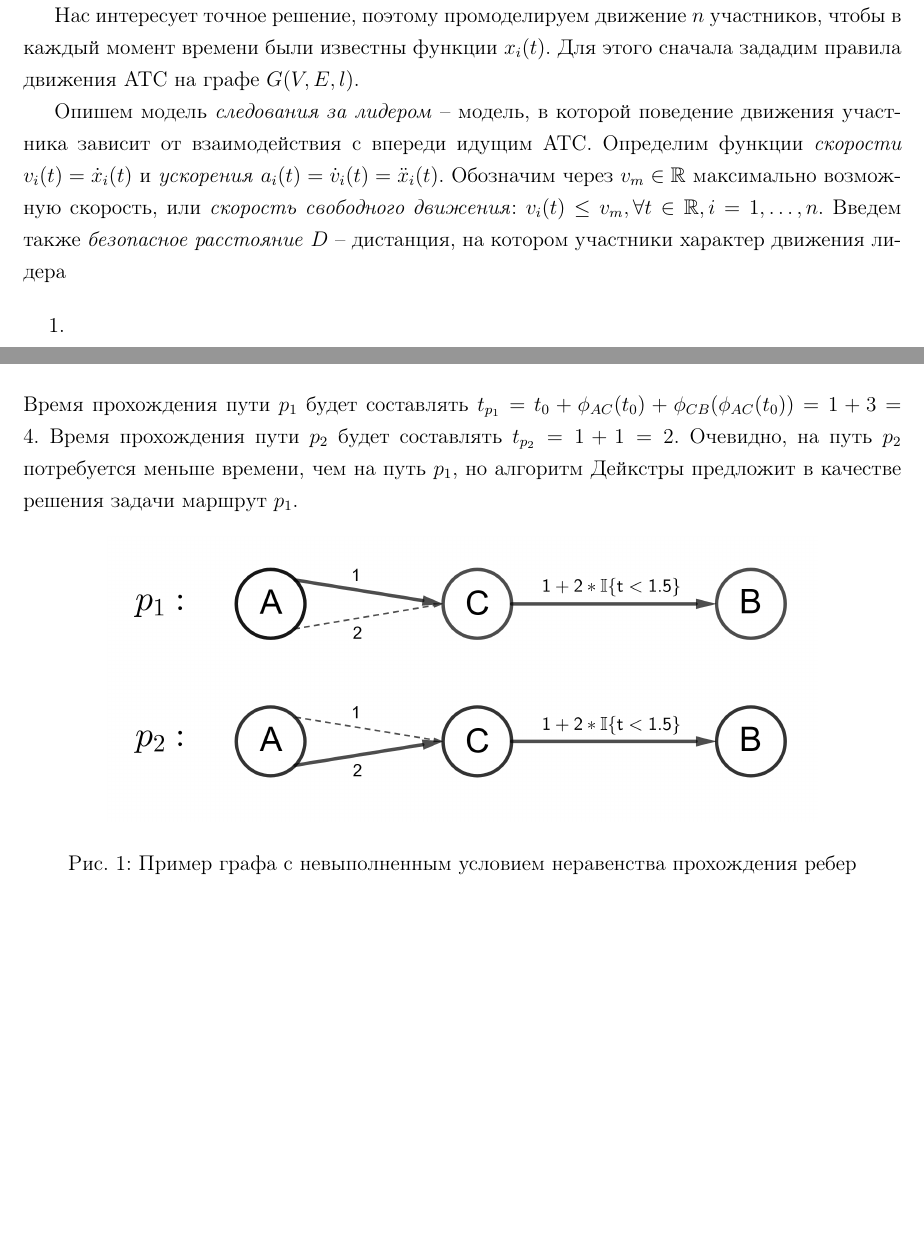
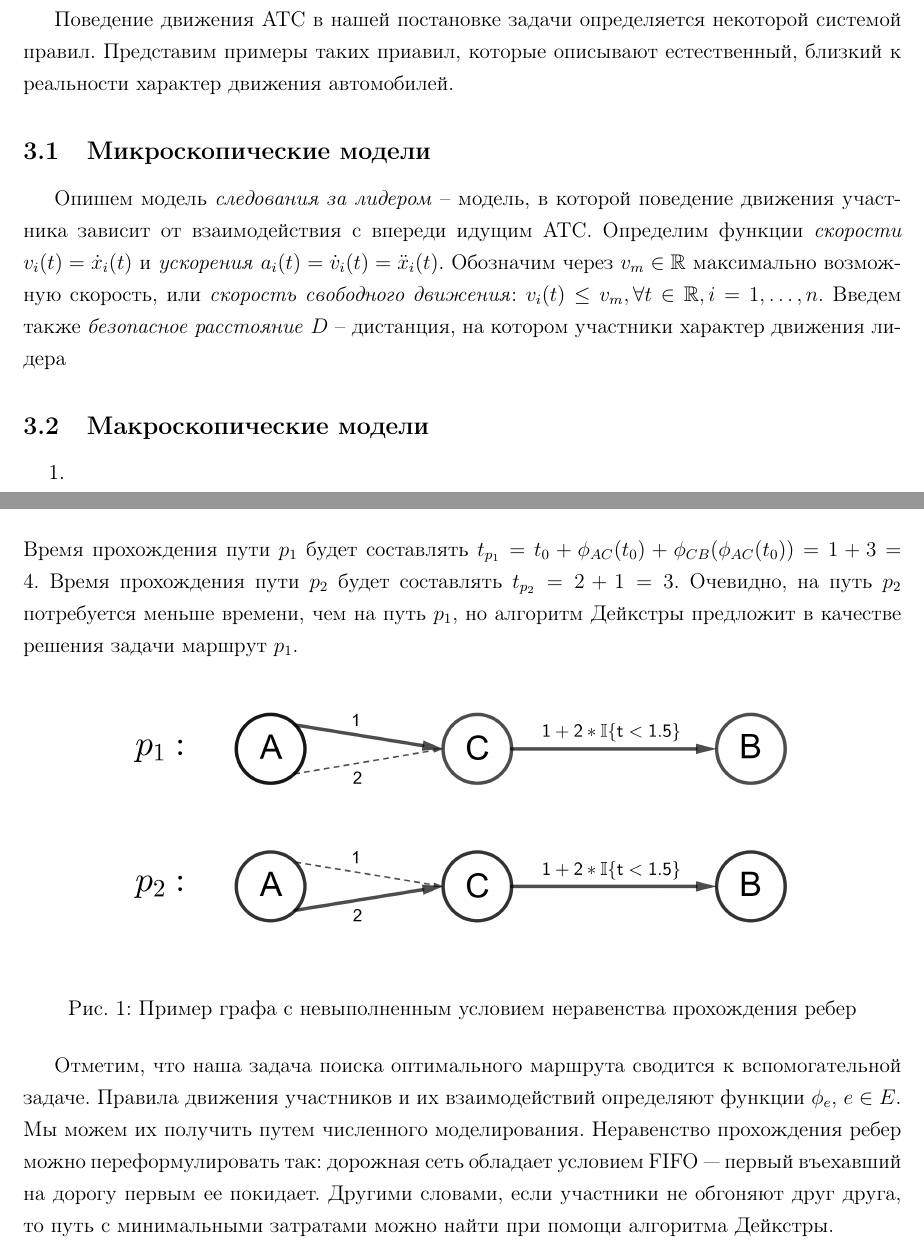
Before and after one commit to RunToTheMars/graph_navigator_optimazer, a LaTeX thesis (articles/Lyubov/Diplom.tex): two parts of pages 4 and 8 of 14 before the commit and two parts of pages 4 and 9 of 15 after it, joined at a grey line, cut at the place of the change, the shorter picture padded with empty space. Compiled offline with pdfLaTeX.

Commit message:
NEW: update pdf Lyuba

```diff
--- a/articles/Lyubov/Diplom.tex
+++ b/articles/Lyubov/Diplom.tex
@@ -62,10 +62,14 @@ $$p^* = \argmin_{p \in P(A, B)} T(x^p_{n+1}).$$
 \newpage
 \section{Возможные правила движения}
 
-Нас интересует точное решение, поэтому промоделируем движение $n$ участников, чтобы в каждый момент времени были известны функции $x_i(t)$. Для этого сначала зададим правила движения АТС на графе $G(V, E, l)$.
+%Нас интересует точное решение, поэтому промоделируем движение $n$ участников, чтобы в каждый момент времени были известны функции $x_i(t)$.
+Поведение движения АТС в нашей постановке задачи определяется некоторой системой правил. Представим примеры таких приавил, которые описывают естественный, близкий к реальности характер движения автомобилей.
 
+\subsection{Микроскопические модели}
 Опишем модель \textit{следования за лидером}~-- модель, в которой поведение движения участника зависит от взаимодействия с впереди идущим АТС. Определим функции \textit{скорости} $v_i(t) = \dot{x}_i(t)$ и \textit{ускорения} $a_i(t) = \dot{v}_i(t) = \ddot{x}_i(t)$. Обозначим через $v_m \in \mathbb {R}$ максимально возможную скорость, или \textit{скорость свободного движения}: $v_i(t) \leq v_m, \forall t \in \mathbb {R}, i = 1, \dots, n$. Введем также \textit{безопасное расстояние} $D$~-- дистанция, на котором участники  характер движения лидера
 
+
+\subsection{Макроскопические модели}
 \begin{enumerate}
 	\item
 
@@ -175,7 +176,7 @@ $\textbf{Алгоритм построения минимального марш
 	& \phi_{AC}(t) = 2  \\
 	& \phi_{CB}(t) = 1 + 2 * \mathbb{I} \{t < 1.5\}
 \end{align*}
-Время прохождения пути $p_1$ будет составлять $t_{p_1} = t_0 + \phi_{AC}(t_0) + \phi_{CB}(\phi_{AC}(t_0)) = 1 + 3 = 4 $. Время прохождения пути $p_2$ будет составлять $t_{p_2} = 1 + 1 = 2 $. Очевидно, на путь $p_2$ потребуется меньше времени, чем на путь $p_1$, но алгоритм Дейкстры предложит в качестве решения задачи маршрут $p_1$.
+Время прохождения пути $p_1$ будет составлять $t_{p_1} = t_0 + \phi_{AC}(t_0) + \phi_{CB}(\phi_{AC}(t_0)) = 1 + 3 = 4 $. Время прохождения пути $p_2$ будет составлять $t_{p_2} = 2 + 1 = 3 $. Очевидно, на путь $p_2$ потребуется меньше времени, чем на путь $p_1$, но алгоритм Дейкстры предложит в качестве решения задачи маршрут $p_1$.
 
 \begin{figure}[!hbp]
 	\centering
@@ -183,7 +184,7 @@ $\textbf{Алгоритм построения минимального марш
 	\caption{Пример графа с невыполненным условием неравенства прохождения ребер}
 \end{figure}
 
-
+Отметим, что наша задача поиска оптимального маршрута сводится к вспомогательной задаче. Правила движения участников и их взаимодействий определяют функции $\phi_e$, $e \in E $. Мы можем их получить путем численного моделирования. Неравенство прохождения ребер можно переформулировать так: дорожная сеть обладает условием FIFO --- первый въехавший на дорогу первым ее покидает. Другими словами, если участники не обгоняют друг друга, то путь с минимальными затратами можно найти при помощи алгоритма Дейкстры.
 
 
 \newpage
```
Also changed, not shown: articles/Lyubov/Diplom.pdf, articles/Lyubov/Diplom.tex (9 more changed lines), 1 other file.
